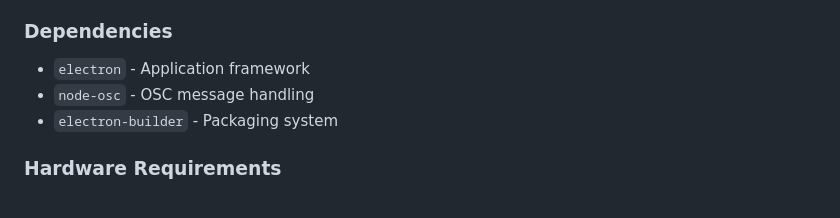
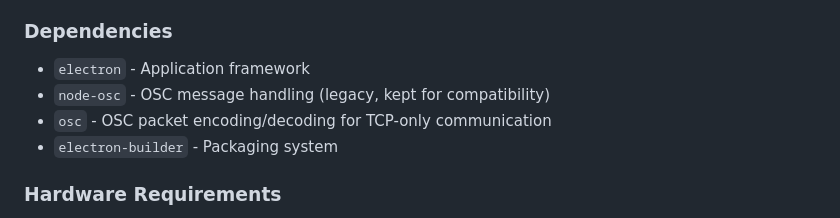
Before and after one commit to komps100/NostalgiaBoxConnect, a Markdown page: CLAUDE.md, the part around one of its changes. GitHub-like rendering.

```diff
--- a/CLAUDE.md
+++ b/CLAUDE.md
@@ -100,7 +104,8 @@ Full integration complete. Capture, preview, ETC Eos OSC integration, and Stream
 
 ### Dependencies
 - `electron` - Application framework
-- `node-osc` - OSC message handling
+- `node-osc` - OSC message handling (legacy, kept for compatibility)
+- `osc` - OSC packet encoding/decoding for TCP-only communication
 - `electron-builder` - Packaging system
 
 ### Hardware Requirements
```
Also changed, not shown: other parts of CLAUDE.md (+31 -14 lines).
